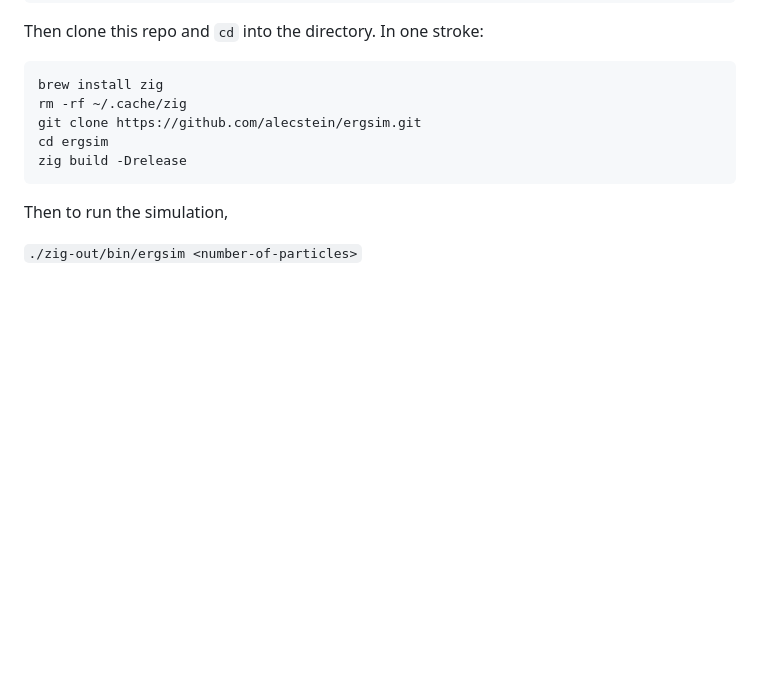
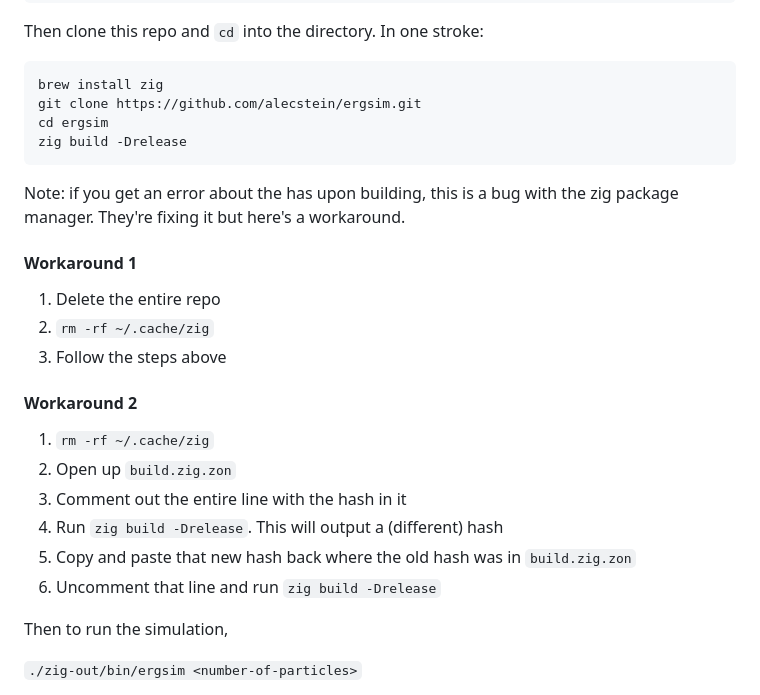
Before and after one commit to alecstein/ergsim, a Markdown page: README.md, the part around the change. GitHub-like rendering; blank space fills up the shorter version.

````diff
--- a/README.md
+++ b/README.md
@@ -21,11 +21,25 @@ Then clone this repo and `cd` into the directory. In one stroke:
 
 ```
 brew install zig
-rm -rf ~/.cache/zig
 git clone https://github.com/alecstein/ergsim.git
 cd ergsim
 zig build -Drelease
 ```
+
+Note: if you get an error about the has upon building, this is a bug with the zig package manager. They're fixing it but here's a workaround.
+
+#### Workaround 1
+1. Delete the entire repo
+2. `rm -rf ~/.cache/zig`
+3. Follow the steps above
+
+#### Workaround 2
+1. `rm -rf ~/.cache/zig`
+1. Open up `build.zig.zon`
+3. Comment out the entire line with the hash in it
+4. Run `zig build -Drelease`. This will output a (different) hash
+5. Copy and paste that new hash back where the old hash was in `build.zig.zon`
+6. Uncomment that line and run `zig build -Drelease`
 
 Then to run the simulation,
 
````
